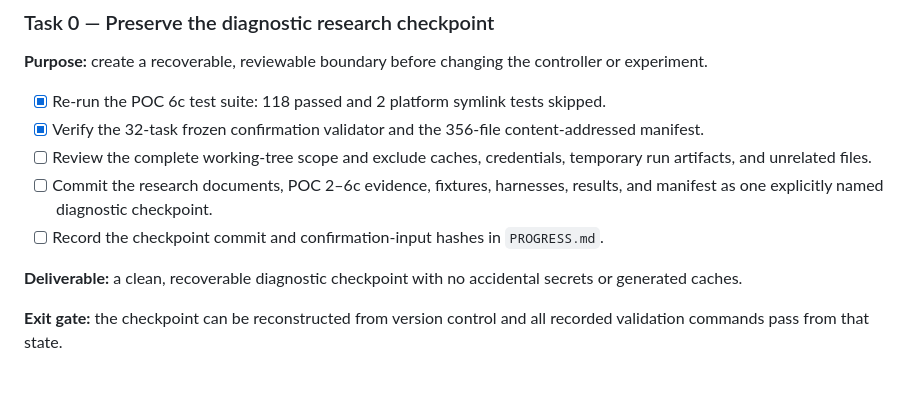
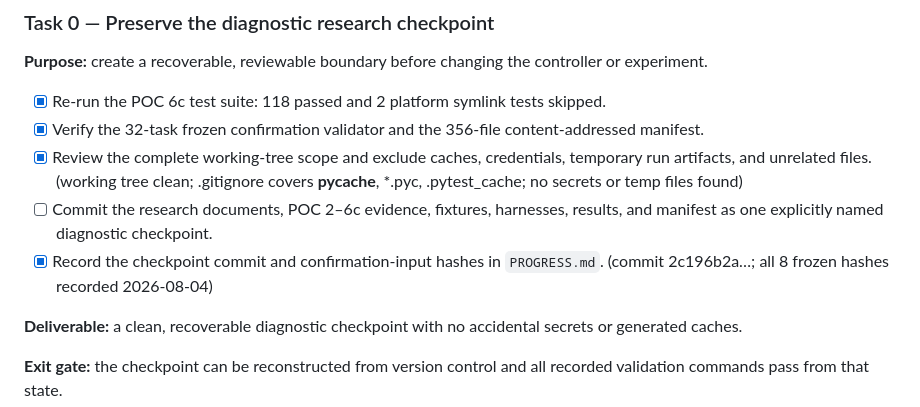
Before and after one commit to Shushi-Shishu/Agent-Brain-Platform, a Markdown page: poc6c/PLAN.md, the part around the change. Drawn GitHub-style; blank space fills up the shorter version.

```diff
--- a/poc6c/PLAN.md
+++ b/poc6c/PLAN.md
@@ -328,12 +328,13 @@ controller or experiment.
   skipped.
 - [x] Verify the 32-task frozen confirmation validator and the 356-file
   content-addressed manifest.
-- [ ] Review the complete working-tree scope and exclude caches, credentials,
-  temporary run artifacts, and unrelated files.
+- [x] Review the complete working-tree scope and exclude caches, credentials,
+  temporary run artifacts, and unrelated files. (working tree clean; .gitignore
+  covers __pycache__, *.pyc, .pytest_cache; no secrets or temp files found)
 - [ ] Commit the research documents, POC 2–6c evidence, fixtures, harnesses,
   results, and manifest as one explicitly named diagnostic checkpoint.
-- [ ] Record the checkpoint commit and confirmation-input hashes in
-  `PROGRESS.md`.
+- [x] Record the checkpoint commit and confirmation-input hashes in
+  `PROGRESS.md`. (commit 2c196b2a…; all 8 frozen hashes recorded 2026-08-04)
 
 **Deliverable:** a clean, recoverable diagnostic checkpoint with no accidental
 secrets or generated caches.
```
Also changed, not shown: poc6c/PROGRESS.md (+24 -0 lines).
